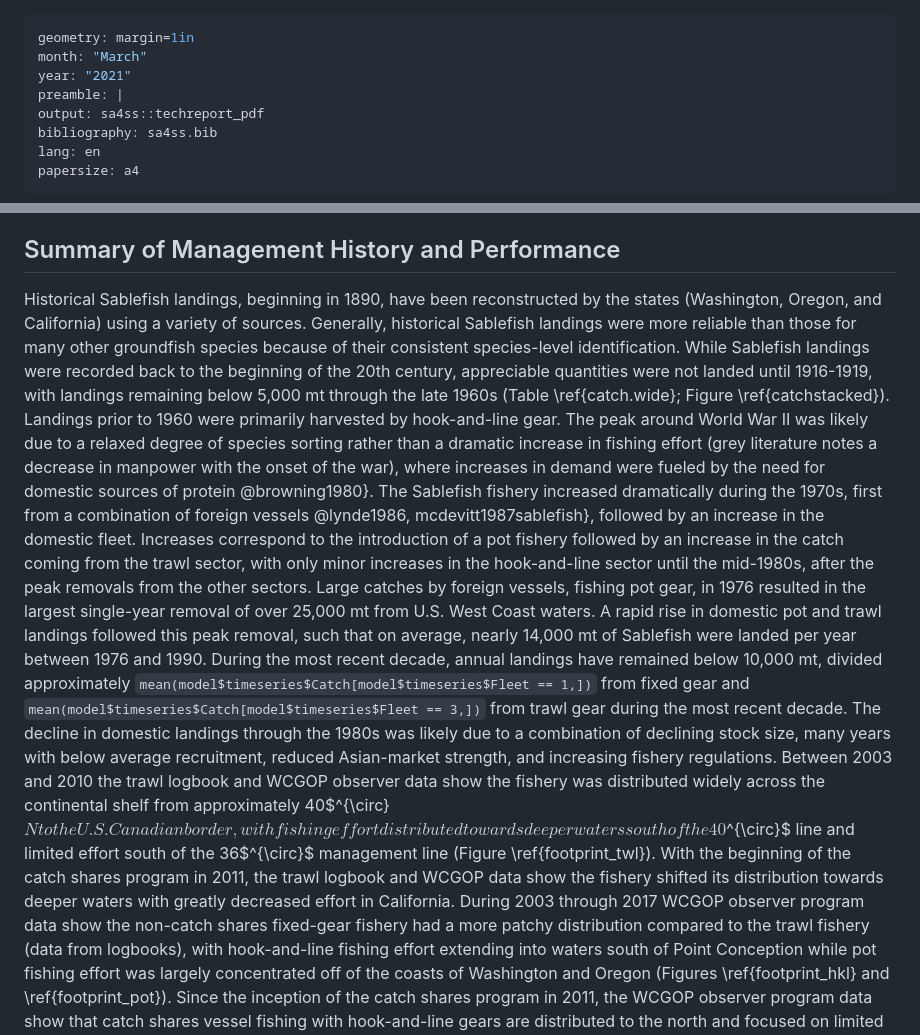
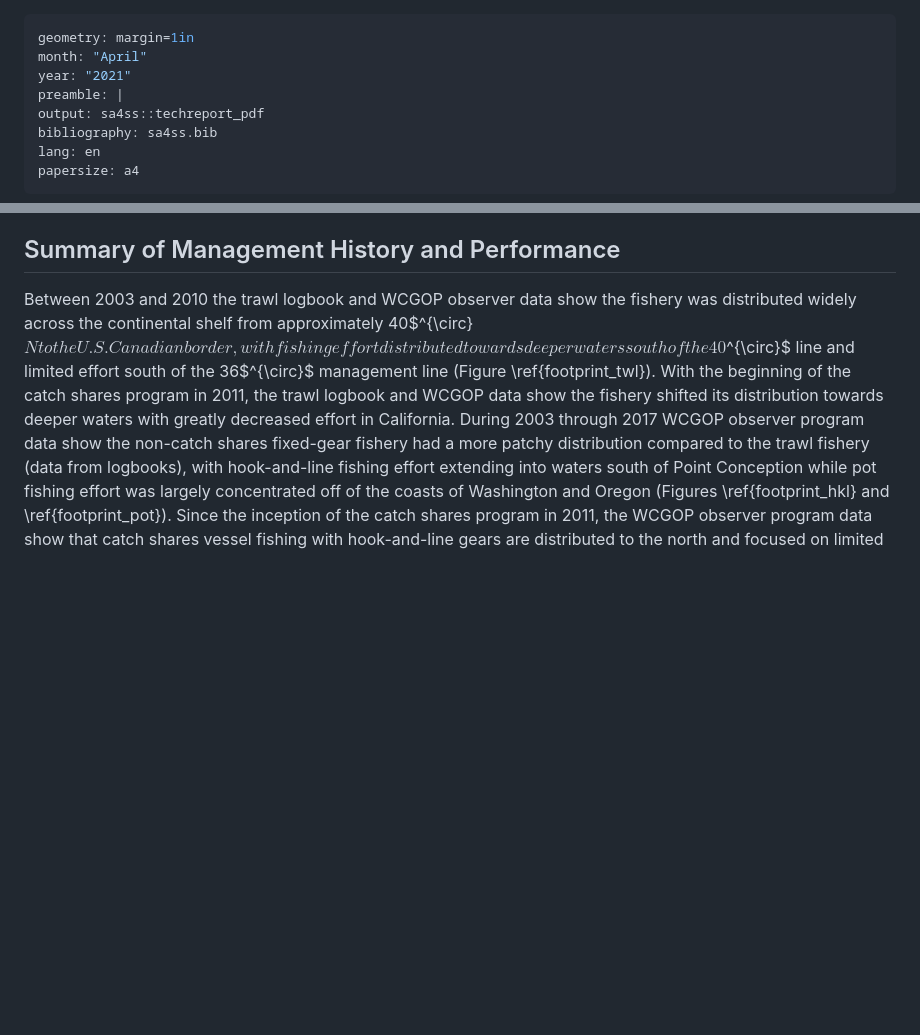
Before and after one commit to mkapur/sab-2021-doc, a Markdown page: _main.knit.md, 2 parts joined by grey strips. Rendered like a GitHub page; blank space fills up the shorter version.

```diff
--- a/_main.knit.md
+++ b/_main.knit.md
@@ -1,6 +1,6 @@
 ---
 geometry: margin=1in
-month: "March"
+month: "April"
 year: "2021"
 preamble: |
 output: sa4ss::techreport_pdf
@@ -189,7 +196,4 @@ from fixed gear and `mean(model$timeseries$Catch[model$timeseries$Fleet == 3,])`
 
 ## Summary of Management History and Performance
-Historical Sablefish landings, beginning in 1890, have been reconstructed by the states (Washington, Oregon, and California) using a variety of sources. Generally, historical Sablefish landings were more reliable than those for many other groundfish species because of their consistent species-level identification. While Sablefish landings were recorded back to the beginning of the 20th century, appreciable quantities were not landed until 1916-1919, with landings remaining below 5,000 mt through the late 1960s (Table \ref{catch.wide}; Figure \ref{catchstacked}).
-Landings prior to 1960 were primarily harvested by hook-and-line gear. The peak around World War II was likely due to a relaxed degree of species sorting rather than a dramatic increase in fishing effort (grey literature notes a decrease in manpower with the onset of the war), where increases in demand were fueled by the need for domestic sources of protein @browning1980}.
-The Sablefish fishery increased dramatically during the 1970s, first from a combination of foreign vessels @lynde1986, mcdevitt1987sablefish}, followed by an increase in the domestic fleet. Increases correspond to the introduction of a pot fishery followed by an increase in the catch coming from the trawl sector, with only minor increases in the hook-and-line sector until the mid-1980s, after the peak removals from the other sectors. Large catches by foreign vessels, fishing pot gear, in 1976 resulted in the largest single-year removal of over 25,000 mt from U.S. West Coast waters. A rapid rise in domestic pot and trawl landings followed this peak removal, such that on average, nearly 14,000 mt of Sablefish were landed per year between 1976 and 1990. During the most recent decade, annual landings have remained below 10,000 mt, divided approximately `mean(model$timeseries$Catch[model$timeseries$Fleet == 1,])` from fixed gear and `mean(model$timeseries$Catch[model$timeseries$Fleet == 3,])` from trawl gear during the most recent decade. The decline in domestic landings through the 1980s was likely due to a combination of declining stock size, many years with below average recruitment, reduced Asian-market strength, and increasing fishery regulations.
 Between 2003 and 2010 the trawl logbook and WCGOP observer data show the fishery was distributed widely across the continental shelf from approximately 40$^{\circ}$N to the U.S. Canadian border, with fishing effort distributed towards deeper waters south of the 40$^{\circ}$ line and limited effort south of the 36$^{\circ}$ management line (Figure \ref{footprint_twl}). With the beginning of the catch shares program in 2011, the trawl logbook and WCGOP data show the fishery shifted its distribution towards deeper waters with greatly decreased effort in California.
 During 2003 through 2017 WCGOP observer program data show the non-catch shares fixed-gear fishery had a more patchy distribution compared to the trawl fishery (data from logbooks), with hook-and-line fishing effort extending into waters south of Point Conception while pot fishing effort was largely concentrated off of the coasts of Washington and Oregon (Figures \ref{footprint_hkl} and \ref{footprint_pot}). Since the inception of the catch shares program in 2011, the WCGOP observer program data show that catch shares vessel fishing with hook-and-line gears are distributed to the north and focused on limited spatial regions with little effort in waters south of 40$^{\circ}$N, while catch shares vessels fishing with pots have expanded into waters south of 36$^{\circ}$N. Note that the catch shares sectors, and the pre-catch shares bottom trawl sectors are the only ones were data are near complete. Maps for  the hook-and-line and pot gears, show catch shares (right panel) and non-catch shares (left panel) sectors separately. Non-catch shares trips continue into the more recent period, but in contrast to catch shares, the non-catch shares trips are not all observed. The West Coast Groundfish Observer Program data, 2003-2017, was downloaded on 6/5/2019. Coverage rates of all sectors can be found at https://www.nwfsc.noaa.gov/research/divisions/fram/observation/data\_products/sector\_products.cfm.
```
Also changed, not shown: other parts of _main.knit.md (+80 -73 lines), _main.utf8.md (+81 -77 lines), data-plot.png, 13 other files.
